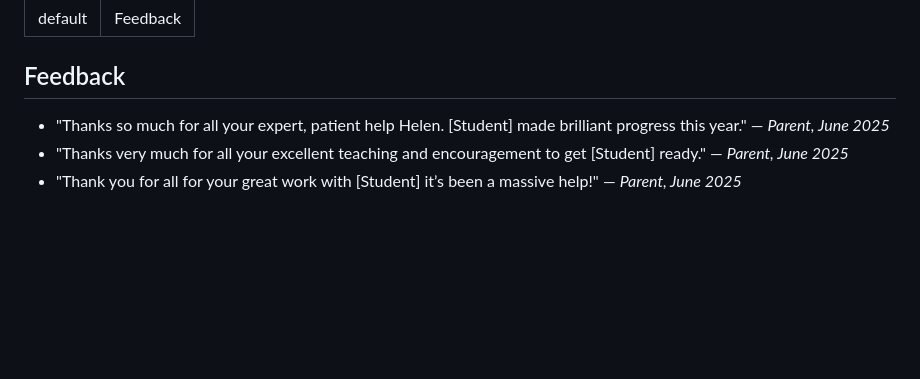
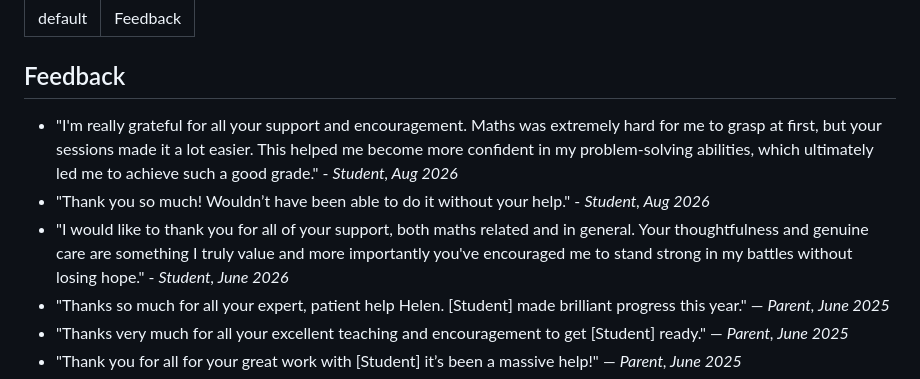
Before and after one commit to helenclarkson/helenclarkson.github.io, a Markdown page: feedback.md, the part around the change. Rendered like a GitHub page; blank space fills up the shorter version.

Commit message:
Add feedback

```diff
--- a/feedback.md
+++ b/feedback.md
@@ -5,6 +5,9 @@ title: Feedback
 
 ## Feedback
 
+- "I'm really grateful for all your support and encouragement. Maths was extremely hard for me to grasp at first, but your sessions made it a lot easier. This helped me become more confident in my problem-solving abilities, which ultimately led me to achieve such a good grade." - *Student, Aug 2026*
+- "Thank you so much! Wouldn’t have been able to do it without your help." - *Student, Aug 2026*
+- "I would like to thank you for all of your support, both maths related and in general. Your thoughtfulness and genuine care are something I truly value and more importantly you've encouraged me to stand strong in my battles without losing hope." - *Student, June 2026*
 - "Thanks so much for all your expert, patient help Helen. [Student] made brilliant progress this year." — *Parent, June 2025*
 - "Thanks very much for all your excellent teaching and encouragement to get [Student] ready." — *Parent, June 2025*
 - "Thank you for all for your great work with [Student] it’s been a massive help!" — *Parent, June 2025*
```
